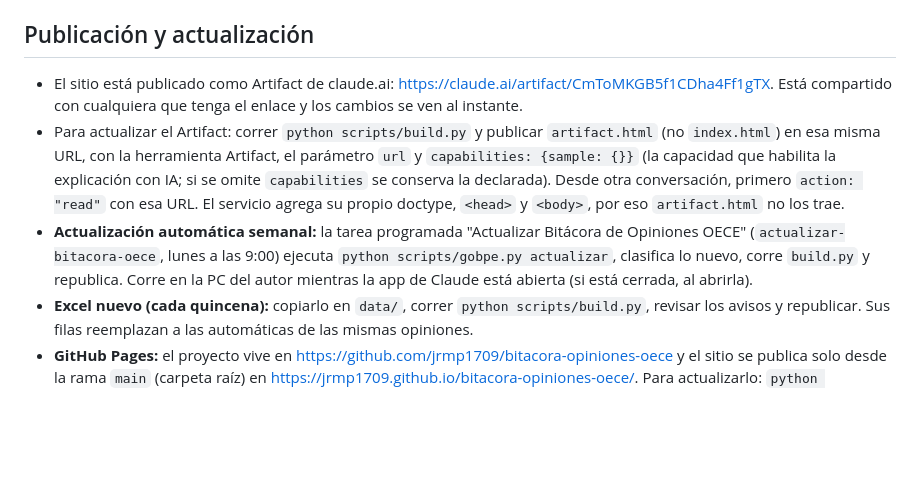
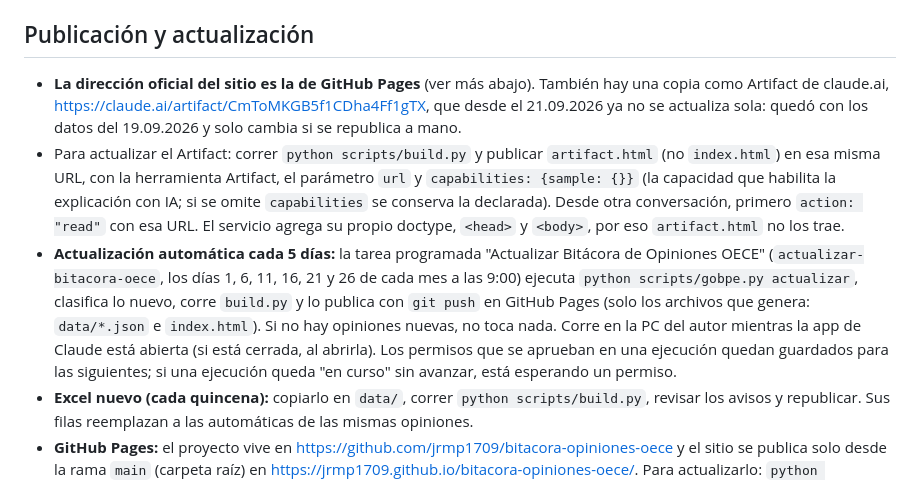
Before and after one commit to jrmp1709/bitacora-opiniones-oece, a Markdown page: CLAUDE.md, the part around the change. Drawn GitHub-style; blank space fills up the shorter version.

Commit message:
Documentación: actualización automática cada 5 días con git push
Co-Authored-By: Claude Opus 5 <noreply@anthropic.com>

```diff
--- a/CLAUDE.md
+++ b/CLAUDE.md
@@ -148,9 +148,9 @@ Estilo sobrio y formal, hermanado con el otro sitio del autor, https://radar-nor
 
 ## Publicación y actualización
 
-- El sitio está publicado como Artifact de claude.ai: https://claude.ai/artifact/CmToMKGB5f1CDha4Ff1gTX. Está compartido con cualquiera que tenga el enlace y los cambios se ven al instante.
+- **La dirección oficial del sitio es la de GitHub Pages** (ver más abajo). También hay una copia como Artifact de claude.ai, https://claude.ai/artifact/CmToMKGB5f1CDha4Ff1gTX, que desde el 21.09.2026 ya no se actualiza sola: quedó con los datos del 19.09.2026 y solo cambia si se republica a mano.
 - Para actualizar el Artifact: correr `python scripts/build.py` y publicar `artifact.html` (no `index.html`) en esa misma URL, con la herramienta Artifact, el parámetro `url` y `capabilities: {sample: {}}` (la capacidad que habilita la explicación con IA; si se omite `capabilities` se conserva la declarada). Desde otra conversación, primero `action: "read"` con esa URL. El servicio agrega su propio doctype, `<head>` y `<body>`, por eso `artifact.html` no los trae.
-- **Actualización automática semanal:** la tarea programada "Actualizar Bitácora de Opiniones OECE" (`actualizar-bitacora-oece`, lunes a las 9:00) ejecuta `python scripts/gobpe.py actualizar`, clasifica lo nuevo, corre `build.py` y republica. Corre en la PC del autor mientras la app de Claude está abierta (si está cerrada, al abrirla).
+- **Actualización automática cada 5 días:** la tarea programada "Actualizar Bitácora de Opiniones OECE" (`actualizar-bitacora-oece`, los días 1, 6, 11, 16, 21 y 26 de cada mes a las 9:00) ejecuta `python scripts/gobpe.py actualizar`, clasifica lo nuevo, corre `build.py` y lo publica con `git push` en GitHub Pages (solo los archivos que genera: `data/*.json` e `index.html`). Si no hay opiniones nuevas, no toca nada. Corre en la PC del autor mientras la app de Claude está abierta (si está cerrada, al abrirla). Los permisos que se aprueban en una ejecución quedan guardados para las siguientes; si una ejecución queda "en curso" sin avanzar, está esperando un permiso.
 - **Excel nuevo (cada quincena):** copiarlo en `data/`, correr `python scripts/build.py`, revisar los avisos y republicar. Sus filas reemplazan a las automáticas de las mismas opiniones.
 - **GitHub Pages:** el proyecto vive en https://github.com/jrmp1709/bitacora-opiniones-oece y el sitio se publica solo desde la rama `main` (carpeta raíz) en https://jrmp1709.github.io/bitacora-opiniones-oece/. Para actualizarlo: `python scripts/build.py` y luego `git add -A && git commit && git push`. El Excel de origen, `artifact.html`, `base_opiniones.xlsx` y `cache/` están en .gitignore y no se suben.
 - Se descartó Google Sheets como base: el conector de Drive crea archivos pero no puede actualizar su contenido. La base vive en `data/` (sincronizada por OneDrive) y `base_opiniones.xlsx` sirve para abrirla en Excel o subirla a Sheets.
```
